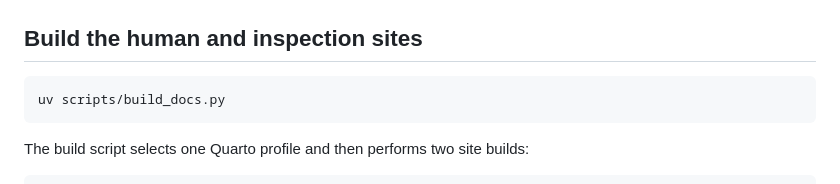
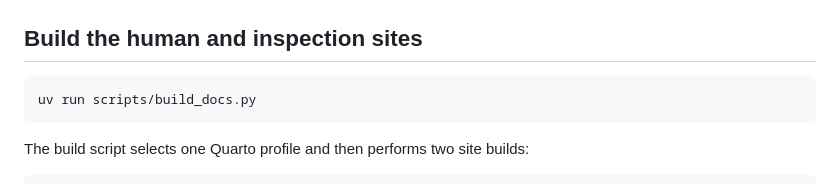
Before and after one commit to yasirroni/tracecite, a Markdown page: README.md, the part around the change. Rendered like a GitHub page.

Commit message:
update uv run on README.md

````diff
--- a/README.md
+++ b/README.md
@@ -116,7 +116,7 @@ tracecite document normalise report.md --to embedding-markdown --output report.e
 ## Build the human and inspection sites
 
 ```bash
-uv scripts/build_docs.py
+uv run scripts/build_docs.py
 ```
 
 The build script selects one Quarto profile and then performs two site builds:
````
